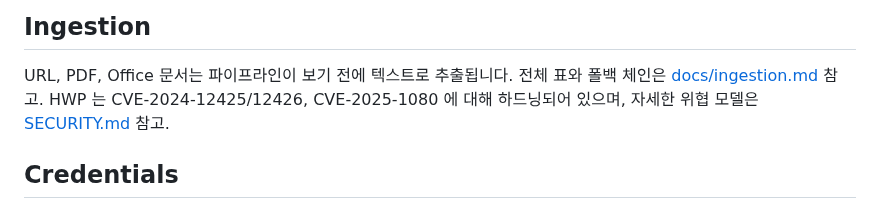
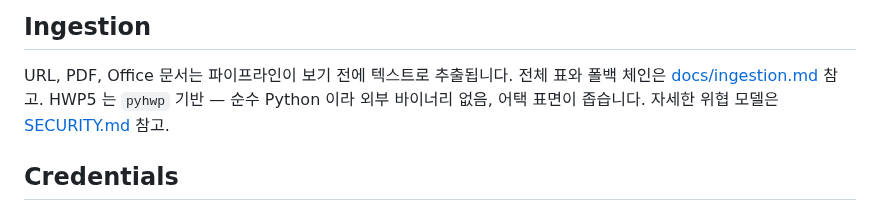
Before and after one commit to HarimxChoi/monogram, a Markdown page: README.ko.md, the part around the change. GitHub-like rendering.

Commit message:
docs(readme): fix PyPI status contradiction + Korean HWP drift
Two material inconsistencies that would actively mislead a reader,
filtered from the broader README audit:

1. README.md:237 claimed 'Package live on PyPI as mono-gram' while
   README.md:107 says PyPI approval is still pending. The pending
   state is the current reality (user confirmed last month); the
   'live on PyPI' line in the roadmap entry is aspirational and was
   contradicting the callout ten screens above. Normalized to the
   pending state until approval actually lands.

2. README.ko.md:214 still described HWP extraction as being hardened
   against the LibreOffice CVEs (CVE-2024-12425/12426, CVE-2025-1080)
   that went away when PR #20 switched to pyhwp. The English README
   was already updated in that PR; the Korean translation lagged.
   Korean readers were being told an incorrect security story.
   Replaced with the pyhwp narrative that mirrors the English copy.

```diff
--- a/README.ko.md
+++ b/README.ko.md
@@ -211,8 +211,8 @@ LLM config 13개 툴. 세팅: [docs/setup/mcp-clients.md](docs/setup/mcp-clients
 
 URL, PDF, Office 문서는 파이프라인이 보기 전에 텍스트로 추출됩니다.
 전체 표와 폴백 체인은 [docs/ingestion.md](docs/ingestion.md) 참고.
-HWP 는 CVE-2024-12425/12426, CVE-2025-1080 에 대해 하드닝되어
-있으며, 자세한 위협 모델은 [SECURITY.md](SECURITY.md) 참고.
+HWP5 는 `pyhwp` 기반 — 순수 Python 이라 외부 바이너리 없음,
+어택 표면이 좁습니다. 자세한 위협 모델은 [SECURITY.md](SECURITY.md) 참고.
 
 ## Credentials
 
```
Also changed, not shown: README.md (+1 -1 lines).
